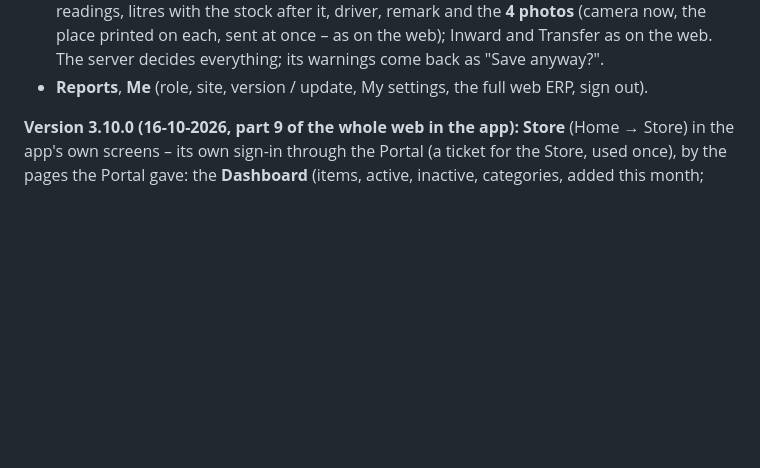
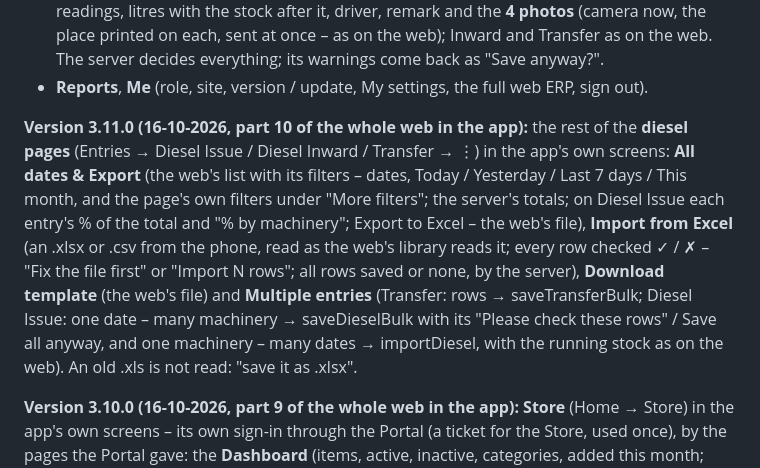
Before and after one commit to khandagalesuraj48-sys/rcl-mobile, a Markdown page: README.md, the part around the change. GitHub-like rendering; blank space fills up the shorter version.

Commit message:
3.11.0: README – the diesel pages' rest (part 10)
Co-Authored-By: Claude Opus 5.5 <noreply@anthropic.com>
Claude-Session: https://claude.ai/code/session_01TmbRwGKjPZaJv1fpkc3dpK

```diff
--- a/README.md
+++ b/README.md
@@ -13,6 +13,15 @@ has its **own phone screens** (the desktop web stays as it is), on the same serv
   after it, driver, remark and the **4 photos** (camera now, the place printed on each, sent at once – as on the web);
   Inward and Transfer as on the web. The server decides everything; its warnings come back as "Save anyway?".
 * **Reports**, **Me** (role, site, version / update, My settings, the full web ERP, sign out).
+
+**Version 3.11.0 (16-10-2026, part 10 of the whole web in the app):** the rest of the **diesel pages** (Entries → Diesel Issue /
+Diesel Inward / Transfer → ⋮) in the app's own screens: **All dates & Export** (the web's list with its filters – dates, Today /
+Yesterday / Last 7 days / This month, and the page's own filters under "More filters"; the server's totals; on Diesel Issue each
+entry's % of the total and "% by machinery"; Export to Excel – the web's file), **Import from Excel** (an .xlsx or .csv from the
+phone, read as the web's library reads it; every row checked ✓ / ✗ – "Fix the file first" or "Import N rows"; all rows saved or
+none, by the server), **Download template** (the web's file) and **Multiple entries** (Transfer: rows → saveTransferBulk;
+Diesel Issue: one date – many machinery → saveDieselBulk with its "Please check these rows" / Save all anyway, and one machinery –
+many dates → importDiesel, with the running stock as on the web). An old .xls is not read: "save it as .xlsx".
 
 **Version 3.10.0 (16-10-2026, part 9 of the whole web in the app):** **Store** (Home → Store) in the app's own screens – its own
 sign-in through the Portal (a ticket for the Store, used once), by the pages the Portal gave: the **Dashboard** (items, active,
```
